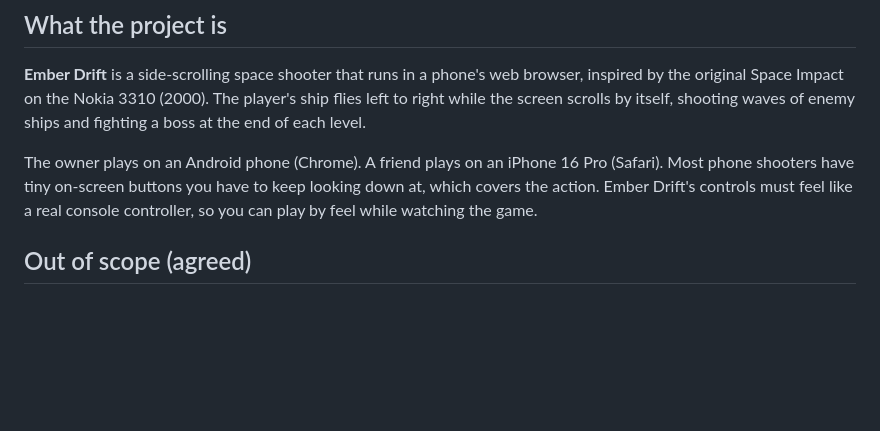
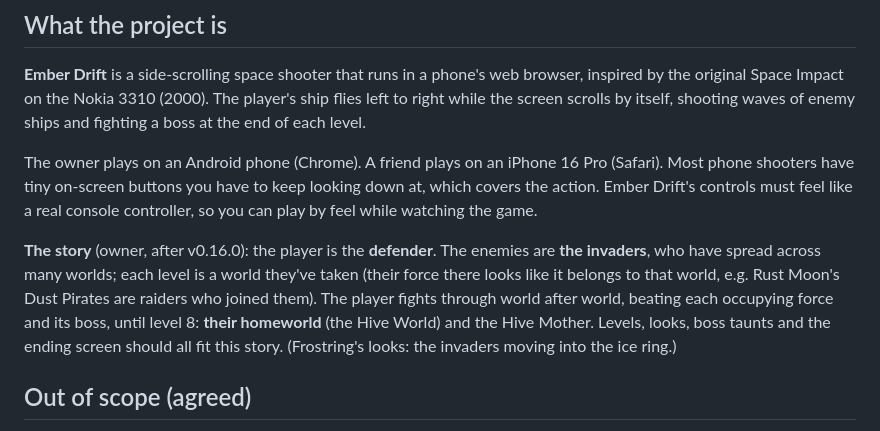
Before and after one commit to FaisalKhalil495/retro-space-shooter, a Markdown page: CLAUDE.md, the part around the change. Drawn GitHub-style; blank space fills up the shorter version.

```diff
--- a/CLAUDE.md
+++ b/CLAUDE.md
@@ -14,6 +14,15 @@ The owner plays on an Android phone (Chrome). A friend plays on an iPhone 16 Pro
 (Safari). Most phone shooters have tiny on-screen buttons you have to keep
 looking down at, which covers the action. Ember Drift's controls must feel like
 a real console controller, so you can play by feel while watching the game.
+
+**The story** (owner, after v0.16.0): the player is the **defender**. The
+enemies are **the invaders**, who have spread across many worlds; each level
+is a world they've taken (their force there looks like it belongs to that
+world, e.g. Rust Moon's Dust Pirates are raiders who joined them). The
+player fights through world after world, beating each occupying force and
+its boss, until level 8: **their homeworld** (the Hive World) and the Hive
+Mother. Levels, looks, boss taunts and the ending screen should all fit
+this story. (Frostring's looks: the invaders moving into the ice ring.)
 
 ## Out of scope (agreed)
 
```
Also changed, not shown: LESSONS.md (+7 -0 lines).
